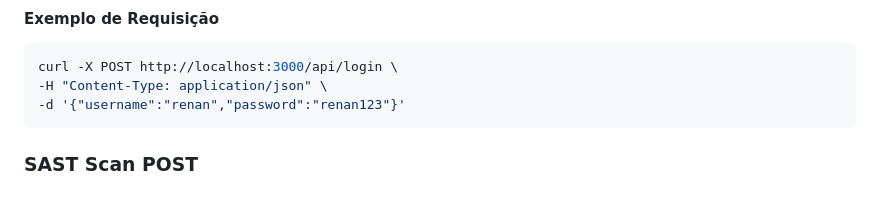
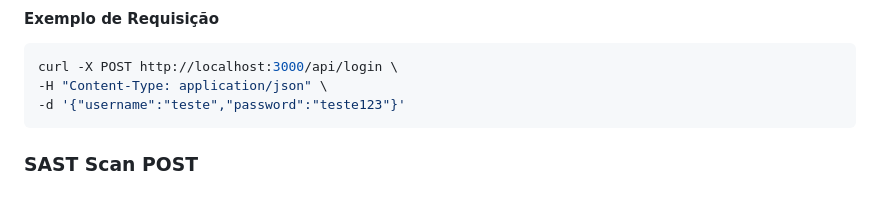
Before and after one commit to RenanBelarmino/swagger-api-scan, a Markdown page: readme.md, the part around the change. Drawn GitHub-style.

````diff
--- a/readme.md
+++ b/readme.md
@@ -75,7 +75,7 @@ Todas as requisições aos endpoints de scan devem incluir um token JWT no cabe
 ```bash
 curl -X POST http://localhost:3000/api/login \
 -H "Content-Type: application/json" \
--d '{"username":"renan","password":"renan123"}'
+-d '{"username":"teste","password":"teste123"}'
 ```
 
 ### SAST Scan POST
````
